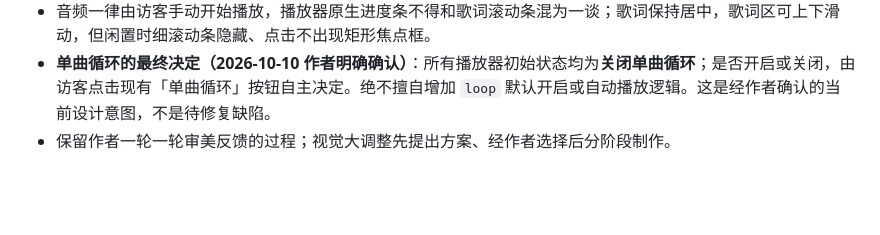
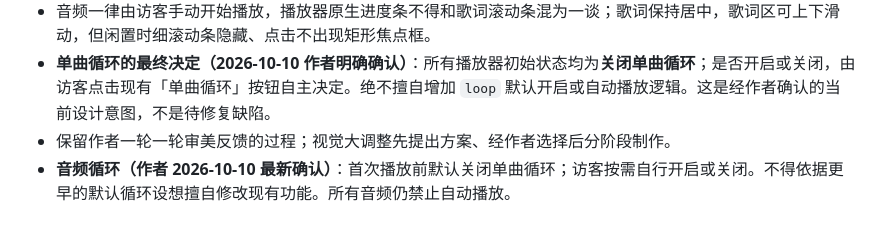
Before and after one commit to Houyuxinx/houyuxin-site, a Markdown page: PROJECT_VISION.md, the part around the change. GitHub-like rendering; blank space fills up the shorter version.

Commit message:
docs: clarify visitor-controlled audio loop preference

```diff
--- a/PROJECT_VISION.md
+++ b/PROJECT_VISION.md
@@ -47,3 +47,4 @@ ECHYOX 是侯宇鑫的个人创作网站，现有入口为：
 - 音频一律由访客手动开始播放，播放器原生进度条不得和歌词滚动条混为一谈；歌词保持居中，歌词区可上下滑动，但闲置时细滚动条隐藏、点击不出现矩形焦点框。
 - **单曲循环的最终决定（2026-10-10 作者明确确认）**：所有播放器初始状态均为**关闭单曲循环**；是否开启或关闭，由访客点击现有「单曲循环」按钮自主决定。绝不擅自增加 `loop` 默认开启或自动播放逻辑。这是经作者确认的当前设计意图，不是待修复缺陷。
 - 保留作者一轮一轮审美反馈的过程；视觉大调整先提出方案、经作者选择后分阶段制作。
+- **音频循环（作者 2026-10-10 最新确认）**：首次播放前默认关闭单曲循环；访客按需自行开启或关闭。不得依据更早的默认循环设想擅自修改现有功能。所有音频仍禁止自动播放。
```
